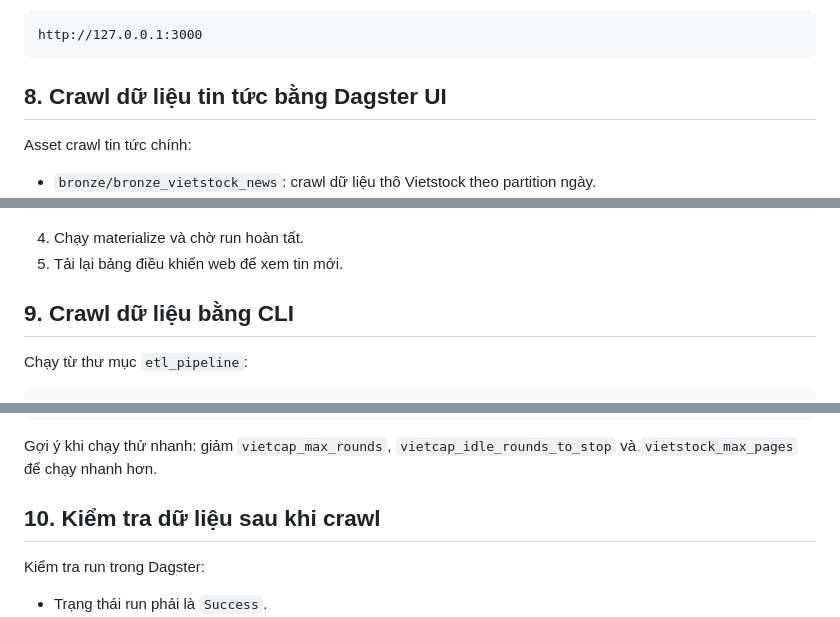
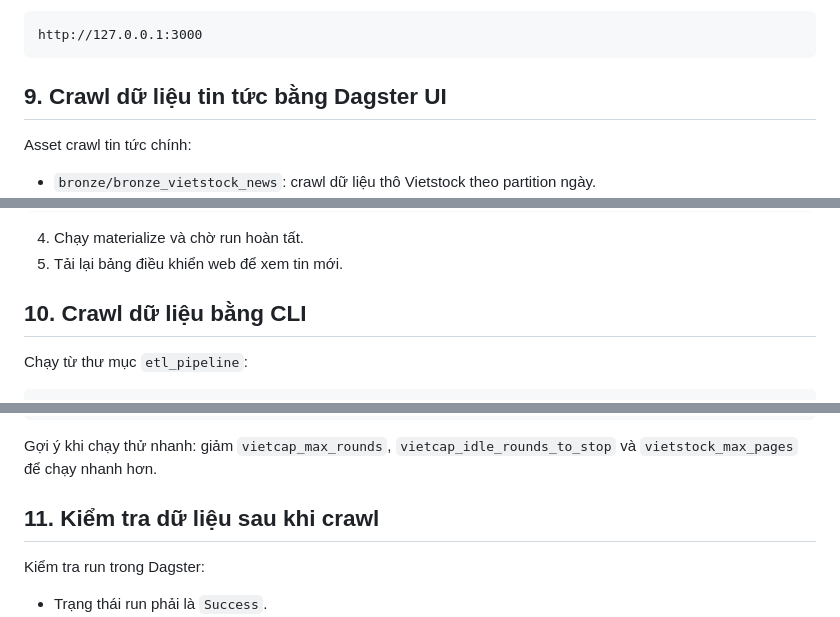
Before and after one commit to kiet305/VN30-Stock-Data-Web, a Markdown page: README.md, 3 parts joined by grey strips. Rendered like a GitHub page.

````diff
--- a/README.md
+++ b/README.md
@@ -209,7 +345,7 @@ Sau đó mở:
 http://127.0.0.1:3000
 ```
 
-## 8. Crawl dữ liệu tin tức bằng Dagster UI
+## 9. Crawl dữ liệu tin tức bằng Dagster UI
 
 Asset crawl tin tức chính:
 
@@ -250,7 +386,7 @@ ops:
 4. Chạy materialize và chờ run hoàn tất.
 5. Tải lại bảng điều khiển web để xem tin mới.
 
-## 9. Crawl dữ liệu bằng CLI
+## 10. Crawl dữ liệu bằng CLI
 
 Chạy từ thư mục `etl_pipeline`:
 
@@ -279,7 +415,7 @@ dagster asset materialize `
 
 Gợi ý khi chạy thử nhanh: giảm `vietcap_max_rounds`, `vietcap_idle_rounds_to_stop` và `vietstock_max_pages` để chạy nhanh hơn.
 
-## 10. Kiểm tra dữ liệu sau khi crawl
+## 11. Kiểm tra dữ liệu sau khi crawl
 
 Kiểm tra run trong Dagster:
 
````
Also changed, not shown: other parts of README.md (+141 -5 lines).
